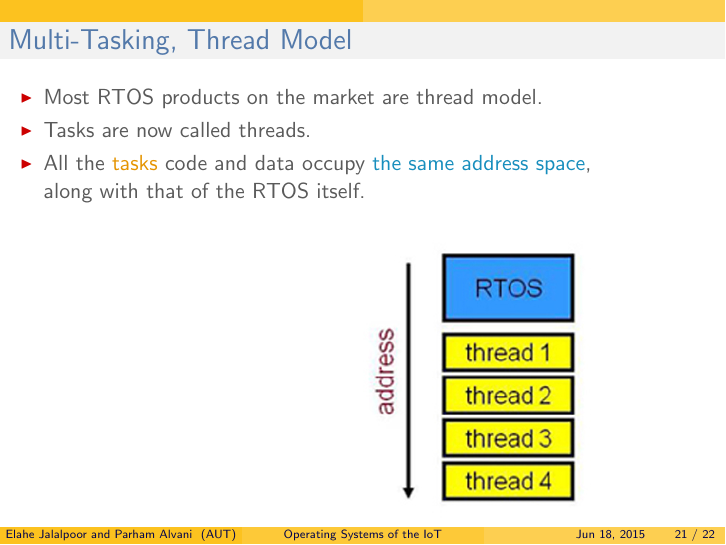
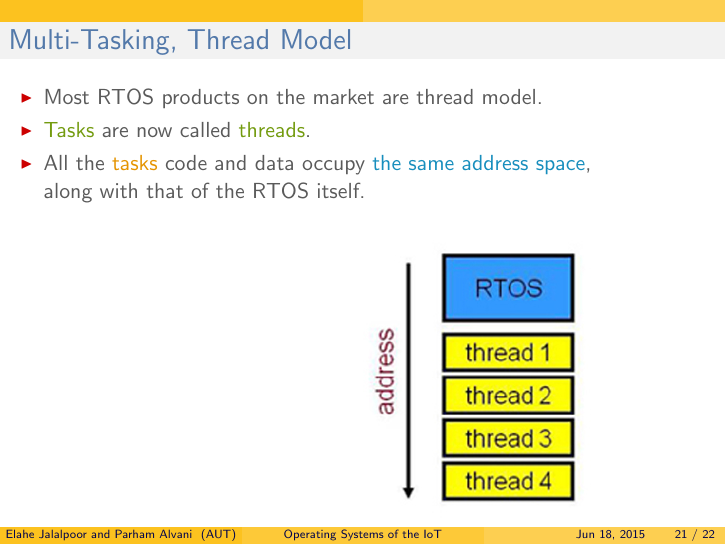
Before and after one commit to eljalalpour/IoT101, LaTeX slides (slides/os/os.tex): page 21 of 22. The pictures show the PDF file slides/os/os.pdf that the author committed with the source.

Commit message:
Operating systems of the IoT slides improved.

```diff
--- a/slides/os/os.tex
+++ b/slides/os/os.tex
@@ -504,7 +504,7 @@
 			\begin{itemize}
 				\justifying
 				\item Most RTOS products on the market are thread model.
-				\item Tasks are now called threads.
+				\item \textcolor{TextGreen}{Tasks} are now called \textcolor{TextGreen}{threads}.
 				\item All the \textcolor{TextOrange}{tasks} code and data occupy
 				\textcolor{Ocean}{the same address space},\\
 				along with that of the RTOS itself.
```
Also changed, not shown: slides/os/os.pdf.
